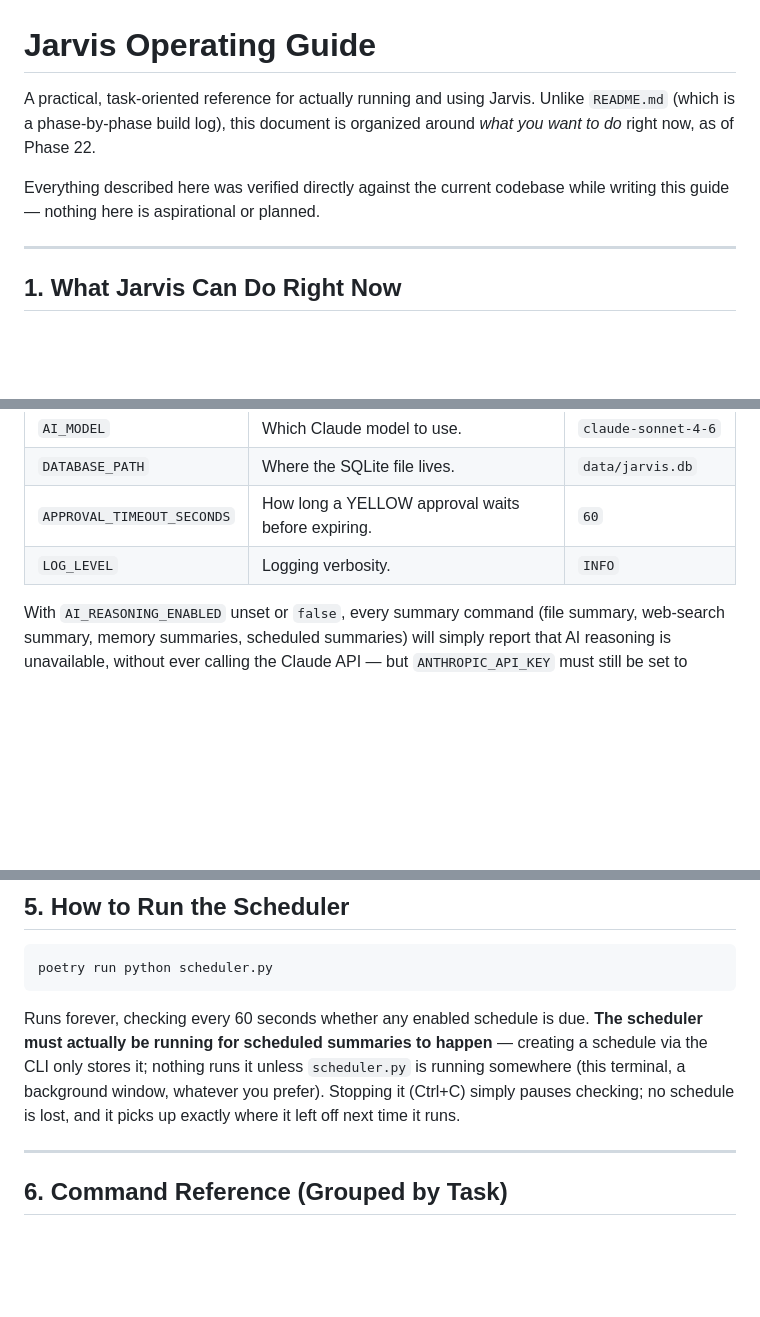
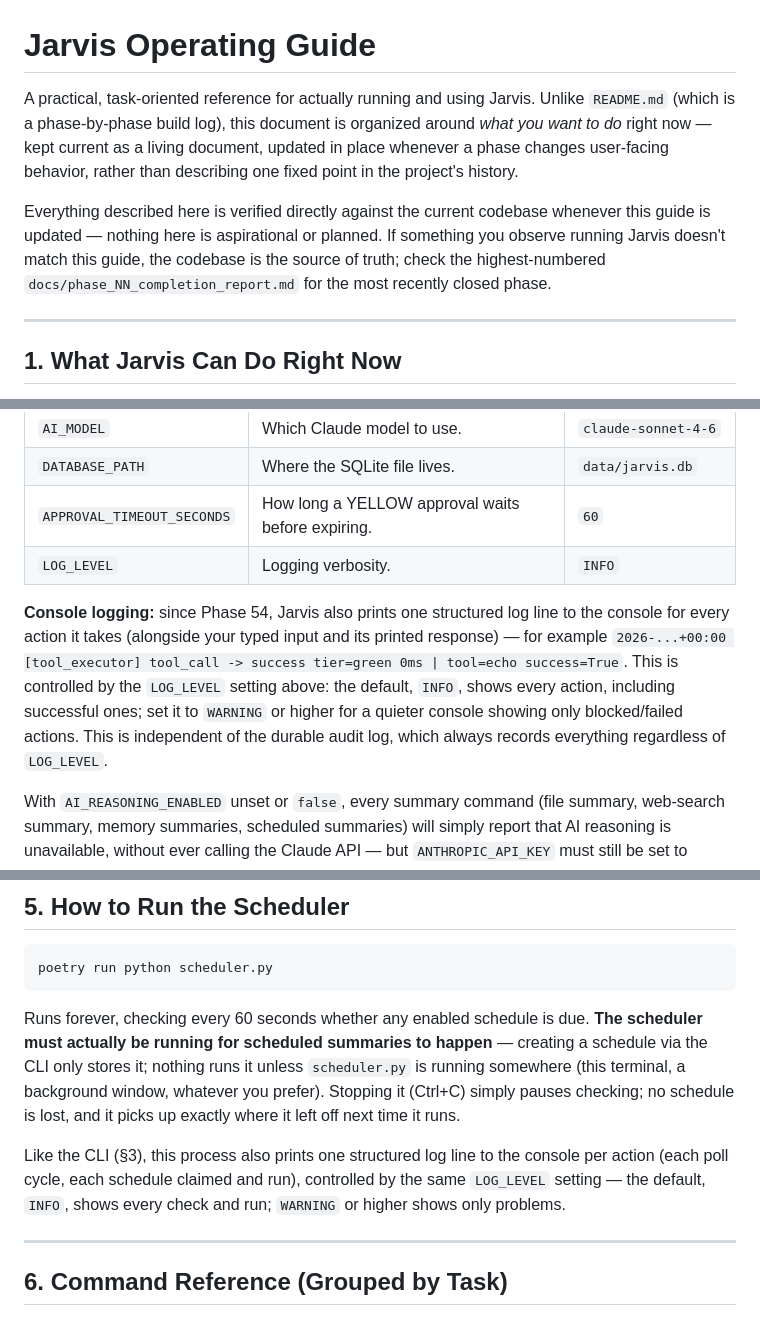
Before and after one commit to hghnathangrainger-create/Jarvis, a Markdown page: docs/user_guide.md, 3 parts joined by grey strips. Rendered like a GitHub page; blank space fills up the shorter version.

````diff
--- a/docs/user_guide.md
+++ b/docs/user_guide.md
@@ -1,8 +1,8 @@
 # Jarvis Operating Guide
 
-A practical, task-oriented reference for actually running and using Jarvis. Unlike `README.md` (which is a phase-by-phase build log), this document is organized around *what you want to do* right now, as of Phase 22.
+A practical, task-oriented reference for actually running and using Jarvis. Unlike `README.md` (which is a phase-by-phase build log), this document is organized around *what you want to do* right now — kept current as a living document, updated in place whenever a phase changes user-facing behavior, rather than describing one fixed point in the project's history.
 
-Everything described here was verified directly against the current codebase while writing this guide — nothing here is aspirational or planned.
+Everything described here is verified directly against the current codebase whenever this guide is updated — nothing here is aspirational or planned. If something you observe running Jarvis doesn't match this guide, the codebase is the source of truth; check the highest-numbered `docs/phase_NN_completion_report.md` for the most recently closed phase.
 
 ---
 
@@ -55,6 +55,8 @@ On startup you'll see `Jarvis Online.`, a short usage reminder, and — if any n
 | `APPROVAL_TIMEOUT_SECONDS` | How long a YELLOW approval waits before expiring. | `60` |
 | `LOG_LEVEL` | Logging verbosity. | `INFO` |
 
+**Console logging:** since Phase 54, Jarvis also prints one structured log line to the console for every action it takes (alongside your typed input and its printed response) — for example `2026-...+00:00 [tool_executor] tool_call -> success tier=green 0ms | tool=echo success=True`. This is controlled by the `LOG_LEVEL` setting above: the default, `INFO`, shows every action, including successful ones; set it to `WARNING` or higher for a quieter console showing only blocked/failed actions. This is independent of the durable audit log, which always records everything regardless of `LOG_LEVEL`.
+
 With `AI_REASONING_ENABLED` unset or `false`, every summary command (file summary, web-search summary, memory summaries, scheduled summaries) will simply report that AI reasoning is unavailable, without ever calling the Claude API — but `ANTHROPIC_API_KEY` must still be set to *something* for Jarvis to start at all (confirmed directly in `config/settings.py`).
 
 ---
@@ -76,6 +78,8 @@ poetry run python scheduler.py
 ```
 
 Runs forever, checking every 60 seconds whether any enabled schedule is due. **The scheduler must actually be running for scheduled summaries to happen** — creating a schedule via the CLI only stores it; nothing runs it unless `scheduler.py` is running somewhere (this terminal, a background window, whatever you prefer). Stopping it (Ctrl+C) simply pauses checking; no schedule is lost, and it picks up exactly where it left off next time it runs.
+
+Like the CLI (§3), this process also prints one structured log line to the console per action (each poll cycle, each schedule claimed and run), controlled by the same `LOG_LEVEL` setting — the default, `INFO`, shows every check and run; `WARNING` or higher shows only problems.
 
 ---
 
````
Also changed, not shown: docs/phase_56_completion_report.md (added, +67 -0 lines).
